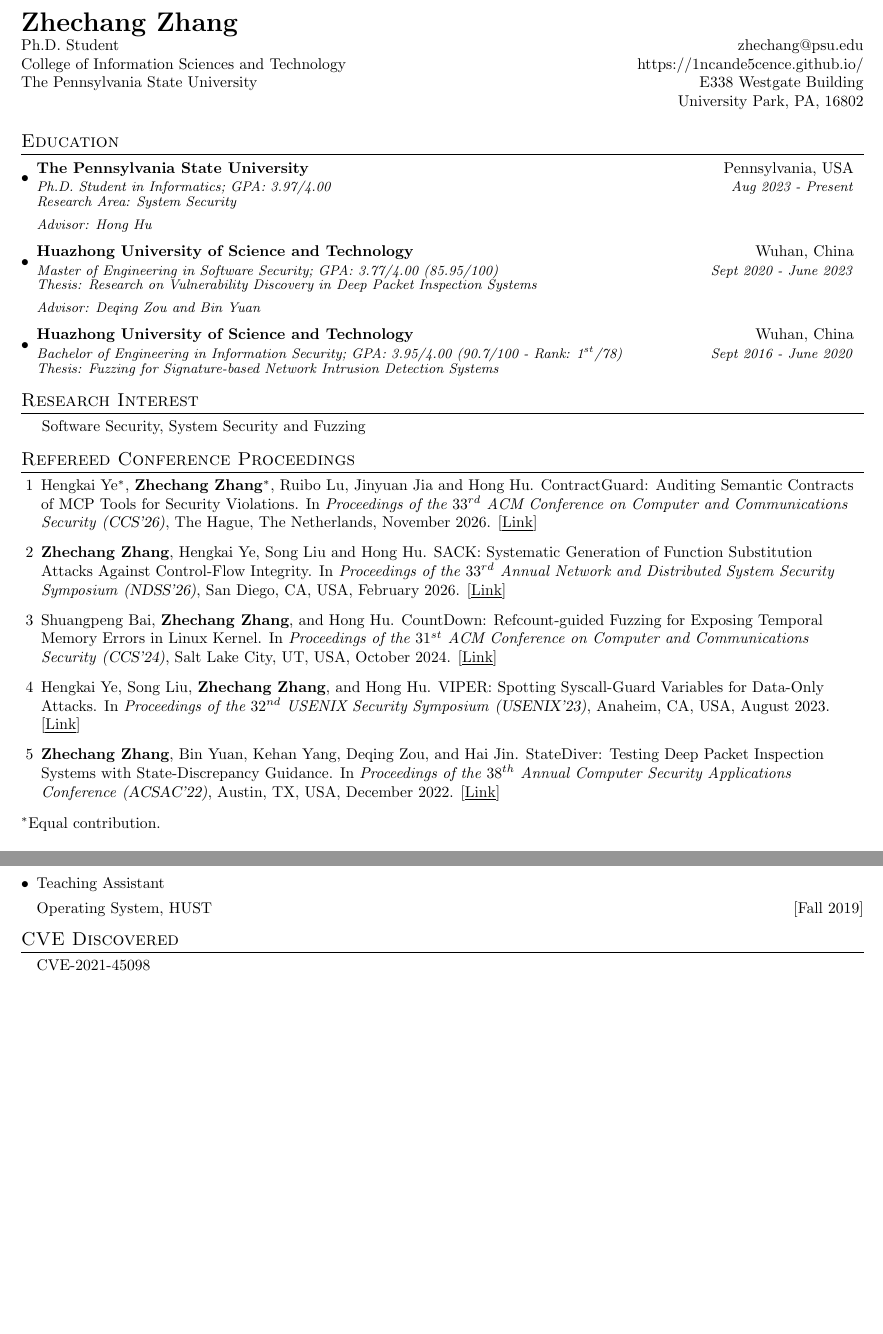
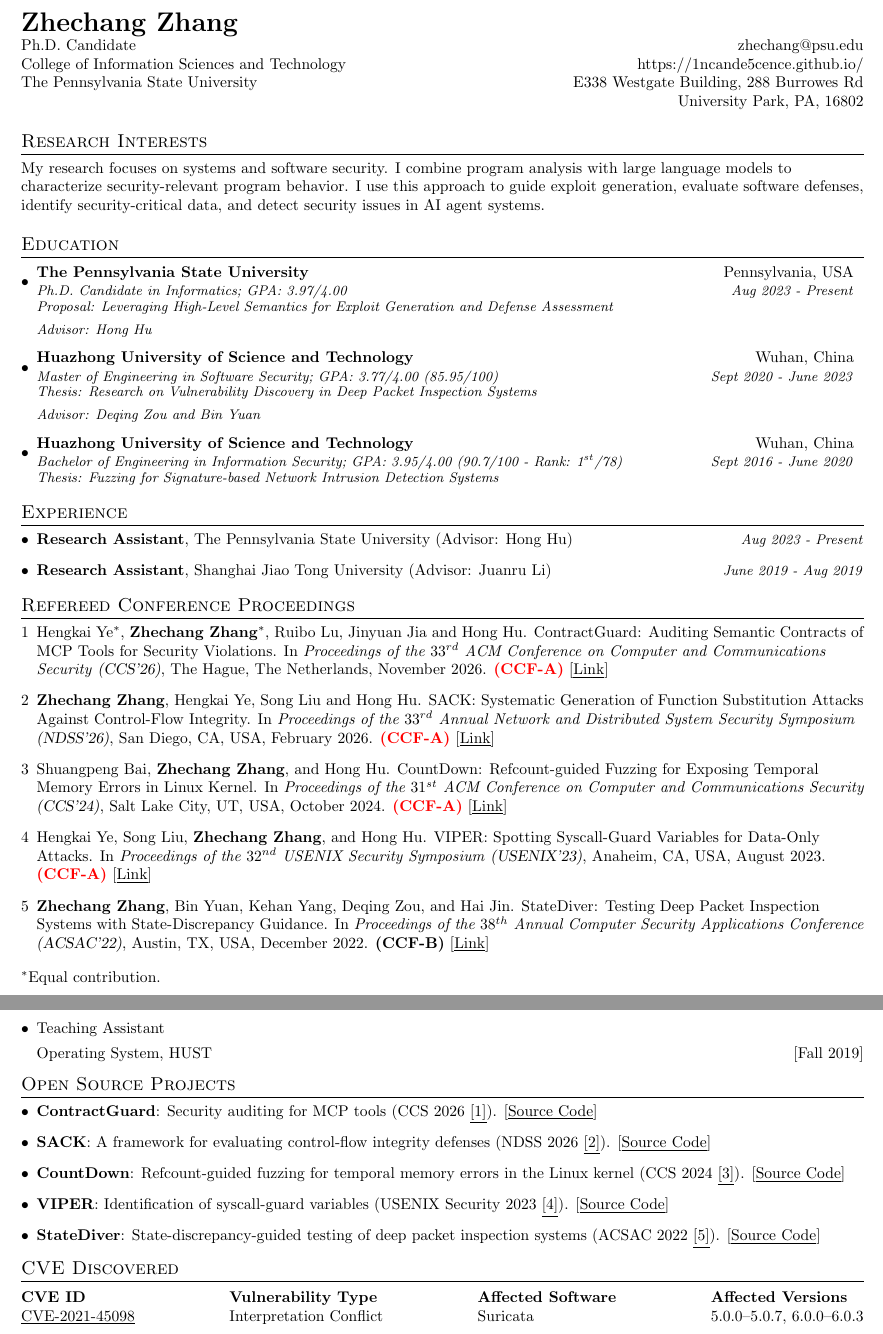
Before and after one commit to 1ncande5cence/1ncande5cence.github.io, a LaTeX CV (cv/main.tex): two parts of pages 1 and 2 of 2, joined at a grey line, cut so that both start at the same text, the shorter picture padded with empty space. Compiled offline with pdfLaTeX.

Commit message:
Update academic CV

```diff
--- a/cv/main.tex
+++ b/cv/main.tex
@@ -71,6 +71,8 @@
 
 \newcommand{\resumeSubItem}[2]{\resumeItem{#1}{#2}\vspace{-4pt}}
 
+\newcommand{\publicationref}[2]{\hyperref[#1]{#2 \underline{[\ref*{#1}]}}}
+
 \renewcommand{\labelitemii}{$\circ$}
 
 \newcommand{\resumeSubHeadingListStart}{\begin{itemize}[leftmargin=*]}
@@ -87,28 +89,36 @@
 %----------HEADING-----------------
 \begin{tabular*}{\textwidth}{l@{\extracolsep{\fill}}r}
   \textbf{{\LARGE Zhechang Zhang}} \\
-  Ph.D. Student
+  Ph.D. Candidate
   & \href{mailto:zhechang@psu.edu}{zhechang@psu.edu}\\
   College of Information Sciences and Technology
   & \href{https://1ncande5cence.github.io/}{https://1ncande5cence.github.io/} \\
   The Pennsylvania State University
-  & E338 Westgate Building\\
+  & E338 Westgate Building, 288 Burrowes Rd\\
   & University Park, PA, 16802\\
 \end{tabular*}
+
+%-----------RESEARCH INTERESTS-----------------
+\section{Research Interests}
+\noindent My research focuses on systems and software security. I combine
+program analysis with large language models to characterize security-relevant
+program behavior. I use this approach to guide exploit generation, evaluate software
+defenses, identify security-critical data, and detect security issues in
+AI agent systems.
 
 %-----------EDUCATION-----------------
 \section{Education}
   \resumeSubHeadingListStart
     \resumeSubheading
       {The Pennsylvania State University}{Pennsylvania, USA}
-      {Ph.D. Student in Informatics;
+      {Ph.D. Candidate in Informatics;
       GPA: 3.97/4.00}{Aug 2023 - Present}
 
-      \small {\textit{Research Area:
-      System Security}}
+      \small {\textit{Proposal:
+      Leveraging High-Level Semantics for Exploit Generation and Defense Assessment}}
 
       \small {\textit{Advisor:
-      Hong Hu}}
+      \href{https://huhong789.github.io/}{Hong Hu}}}
 
     \normalsize
     \resumeSubheading
@@ -122,7 +132,8 @@
       Research on Vulnerability Discovery in Deep Packet Inspection Systems}}
 
       \small {\textit{Advisor:
-      Deqing Zou and Bin Yuan}}
+      \href{http://faculty.hust.edu.cn/zoudeqing/en/index.htm}{Deqing Zou} and
+      \href{http://faculty.hust.edu.cn/yuanbin12/en/index.htm}{Bin Yuan}}}
 
     \normalsize
     \resumeSubheading
@@ -149,29 +160,30 @@
 
 \vspace{-0.45cm}
 
-%-----------Research Interest-----------------
-\section{Research Interest}
-\hspace{1em} Software Security, System Security and Fuzzing
-%-------------------------------------------
+%-----------EXPERIENCE-----------------
+\section{Experience}
+\begin{itemize}[leftmargin=*]
+  \item \textbf{Research Assistant}, The Pennsylvania State University
+    (Advisor: \href{https://huhong789.github.io/}{Hong Hu})
+    \hfill \textit{\small Aug 2023 - Present}
 
-\vspace{-0.15cm}
+  \item \textbf{Research Assistant}, Shanghai Jiao Tong University
+    (Advisor: \href{https://lijuanru.com/}{Juanru Li})
+    \hfill \textit{\small June 2019 - Aug 2019}
+\end{itemize}
 
-
-
-%-------------------------------------------
-
-
+\vspace{-0.45cm}
 
 %-----------PUBLICATIONS-----------------
 \section{Refereed Conference Proceedings}
-\begin{enumerate}[leftmargin=*]
-\item[1] Hengkai Ye$^*$, \textbf{Zhechang Zhang}$^*$, Ruibo Lu, Jinyuan Jia and Hong Hu. ContractGuard: Auditing Semantic Contracts of MCP Tools for Security Violations. In \textit{Proceedings of the $33^{rd}$ ACM Conference on Computer and Communications Security} \textsl{(CCS'26)}, The Hague, The Netherlands, November 2026. \href{https://www.sigsac.org/ccs/CCS2026/program/accepted-papers.html}{[\underline{Link}]}
-\item[2] \textbf{Zhechang Zhang}, Hengkai Ye, Song Liu and Hong Hu. SACK: Systematic Generation of Function Substitution Attacks Against Control-Flow Integrity. In \textit{Proceedings of the $33^{rd}$ Annual Network and
-Distributed System Security Symposium} \textsl{(NDSS'26)}, San Diego, CA, USA, February 2026. \href{https://www.ndss-symposium.org/ndss-paper/sack-systematic-generation-of-function-substitution-attacks-against-control-flow-integrity/}{[\underline{Link}]}
-\item[3] Shuangpeng Bai, \textbf{Zhechang Zhang}, and Hong Hu. CountDown: Refcount-guided Fuzzing for Exposing Temporal Memory Errors in Linux Kernel. In \textit{Proceedings of the $31^{st}$ ACM Conference on Computer and Communications Security} \textsl{(CCS'24)}, Salt Lake City, UT, USA, October 2024. \href{https://dl.acm.org/doi/10.1145/3658644.3690320}{[\underline{Link}]}
-\item[4] Hengkai Ye, Song Liu, \textbf{Zhechang Zhang}, and Hong Hu. VIPER: Spotting Syscall-Guard Variables for Data-Only Attacks. In \textit{Proceedings of the $32^{nd}$ USENIX Security Symposium} \textsl{(USENIX'23)}, Anaheim, CA, USA, August 2023. \href{https://www.usenix.org/system/files/usenixsecurity23-ye.pdf}{[\underline{Link}]}
-\item[5] \textbf{Zhechang Zhang}, Bin Yuan, Kehan Yang, Deqing Zou, and Hai Jin. StateDiver: Testing Deep Packet Inspection Systems with State-Discrepancy Guidance. In \textit{Proceedings of the $38^{th}$ Annual Computer Security
-Applications Conference} \textsl{(ACSAC'22)}, Austin, TX, USA, December 2022. \href{https://doi.org/10.1145/3564625.3564650}{[\underline{Link}]}
+\begin{enumerate}[leftmargin=*,label=\arabic*]
+\item\label{pub:contractguard} Hengkai Ye$^*$, \textbf{Zhechang Zhang}$^*$, Ruibo Lu, Jinyuan Jia and Hong Hu. ContractGuard: Auditing Semantic Contracts of MCP Tools for Security Violations. In \textit{Proceedings of the $33^{rd}$ ACM Conference on Computer and Communications Security} \textsl{(CCS'26)}, The Hague, The Netherlands, November 2026. \textcolor{red}{\textbf{(CCF-A)}}~\href{https://www.sigsac.org/ccs/CCS2026/program/accepted-papers.html}{[\underline{Link}]}
+\item\label{pub:sack} \textbf{Zhechang Zhang}, Hengkai Ye, Song Liu and Hong Hu. SACK: Systematic Generation of Function Substitution Attacks Against Control-Flow Integrity. In \textit{Proceedings of the $33^{rd}$ Annual Network and
+Distributed System Security Symposium} \textsl{(NDSS'26)}, San Diego, CA, USA, February 2026. \textcolor{red}{\textbf{(CCF-A)}}~\href{https://www.ndss-symposium.org/ndss-paper/sack-systematic-generation-of-function-substitution-attacks-against-control-flow-integrity/}{[\underline{Link}]}
+\item\label{pub:countdown} Shuangpeng Bai, \textbf{Zhechang Zhang}, and Hong Hu. CountDown: Refcount-guided Fuzzing for Exposing Temporal Memory Errors in Linux Kernel. In \textit{Proceedings of the $31^{st}$ ACM Conference on Computer and Communications Security} \textsl{(CCS'24)}, Salt Lake City, UT, USA, October 2024. \textcolor{red}{\textbf{(CCF-A)}}~\href{https://dl.acm.org/doi/10.1145/3658644.3690320}{[\underline{Link}]}
+\item\label{pub:viper} Hengkai Ye, Song Liu, \textbf{Zhechang Zhang}, and Hong Hu. VIPER: Spotting Syscall-Guard Variables for Data-Only Attacks. In \textit{Proceedings of the $32^{nd}$ USENIX Security Symposium} \textsl{(USENIX'23)}, Anaheim, CA, USA, August 2023. \textcolor{red}{\textbf{(CCF-A)}}~\href{https://www.usenix.org/system/files/usenixsecurity23-ye.pdf}{[\underline{Link}]}
+\item\label{pub:statediver} \textbf{Zhechang Zhang}, Bin Yuan, Kehan Yang, Deqing Zou, and Hai Jin. StateDiver: Testing Deep Packet Inspection Systems with State-Discrepancy Guidance. In \textit{Proceedings of the $38^{th}$ Annual Computer Security
+Applications Conference} \textsl{(ACSAC'22)}, Austin, TX, USA, December 2022. \textbf{(CCF-B)}~\href{https://doi.org/10.1145/3564625.3564650}{[\underline{Link}]}
 \end{enumerate}
 %-------------------------------------------
 %$^{*}$
@@ -264,9 +276,30 @@
 
 \vspace{-0.55cm}
 
+%--------OPEN SOURCE PROJECTS------------
+\section{Open Source Projects}
+\begin{itemize}[leftmargin=*]
+  \item \textbf{ContractGuard}: Security auditing for MCP tools (\publicationref{pub:contractguard}{CCS 2026}).
+    \href{https://github.com/PSU-Security-Universe/contractguard}{[\underline{Source Code}]}
+  \item \textbf{SACK}: A framework for evaluating control-flow integrity defenses (\publicationref{pub:sack}{NDSS 2026}).
+    \href{https://github.com/PSU-Security-Universe/sack}{[\underline{Source Code}]}
+  \item \textbf{CountDown}: Refcount-guided fuzzing for temporal memory errors in the Linux kernel (\publicationref{pub:countdown}{CCS 2024}).
+    \href{https://github.com/PSU-Security-Universe/countdown}{[\underline{Source Code}]}
+  \item \textbf{VIPER}: Identification of syscall-guard variables (\publicationref{pub:viper}{USENIX Security 2023}).
+    \href{https://github.com/PSU-Security-Universe/viper}{[\underline{Source Code}]}
+  \item \textbf{StateDiver}: State-discrepancy-guided testing of deep packet inspection systems (\publicationref{pub:statediver}{ACSAC 2022}).
+    \href{https://github.com/CGCL-codes/StateDiver}{[\underline{Source Code}]}
+\end{itemize}
+
+\vspace{-0.55cm}
+
 %--------CVE------------
 \section{CVE Discovered}
-\hspace{1em}CVE-2021-45098
+\noindent\begin{tabular*}{\textwidth}{@{}l@{\extracolsep{\fill}}lll@{}}
+  \textbf{CVE ID} & \textbf{Vulnerability Type} & \textbf{Affected Software} & \textbf{Affected Versions} \\
+  \href{https://nvd.nist.gov/vuln/detail/CVE-2021-45098}{\underline{CVE-2021-45098}} &
+  Interpretation Conflict & Suricata & 5.0.0--5.0.7, 6.0.0--6.0.3 \\
+\end{tabular*}
 
 %-------------------------------------------
 
```
Also changed, not shown: cv/main.pdf.
